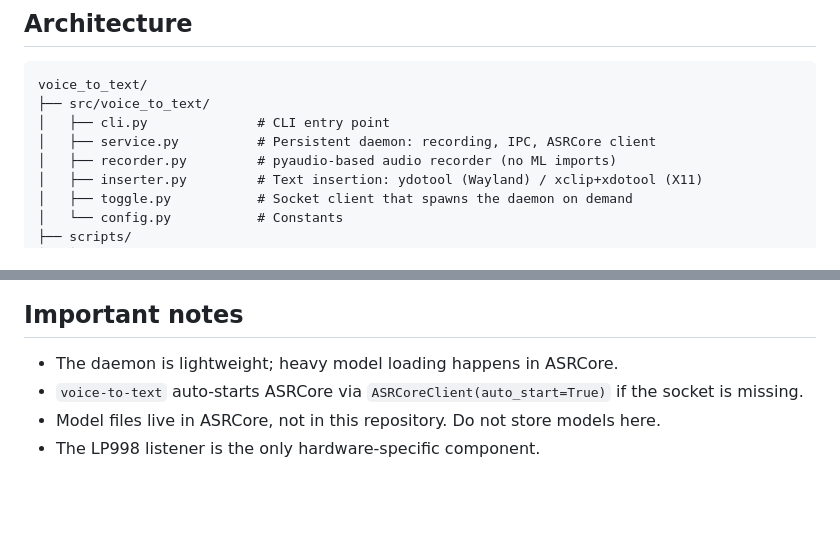
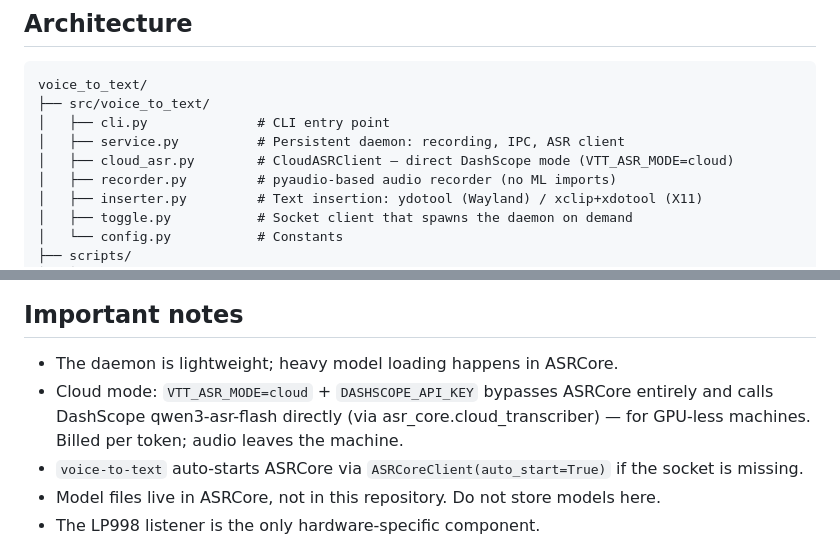
Before and after one commit to guisongchen/voice_to_text, a Markdown page: CLAUDE.md, 2 parts joined by grey strips. Drawn GitHub-style; blank space fills up the shorter version.

```diff
--- a/CLAUDE.md
+++ b/CLAUDE.md
@@ -14,7 +14,8 @@ The daemon is intentionally lightweight: it records audio and delegates transcri
 voice_to_text/
 ├── src/voice_to_text/
 │   ├── cli.py              # CLI entry point
-│   ├── service.py          # Persistent daemon: recording, IPC, ASRCore client
+│   ├── service.py          # Persistent daemon: recording, IPC, ASR client
+│   ├── cloud_asr.py        # CloudASRClient — direct DashScope mode (VTT_ASR_MODE=cloud)
 │   ├── recorder.py         # pyaudio-based audio recorder (no ML imports)
 │   ├── inserter.py         # Text insertion: ydotool (Wayland) / xclip+xdotool (X11)
 │   ├── toggle.py           # Socket client that spawns the daemon on demand
@@ -91,6 +92,9 @@ The dashboard was moved into ASRCore. Open http://localhost:8125 to:
 ## Important notes
 
 - The daemon is lightweight; heavy model loading happens in ASRCore.
+- Cloud mode: `VTT_ASR_MODE=cloud` + `DASHSCOPE_API_KEY` bypasses ASRCore entirely and
+  calls DashScope qwen3-asr-flash directly (via asr_core.cloud_transcriber) — for
+  GPU-less machines. Billed per token; audio leaves the machine.
 - `voice-to-text` auto-starts ASRCore via `ASRCoreClient(auto_start=True)` if the socket is missing.
 - Model files live in ASRCore, not in this repository. Do not store models here.
 - The LP998 listener is the only hardware-specific component.
```
Also changed, not shown: README.md (+19 -0 lines).
